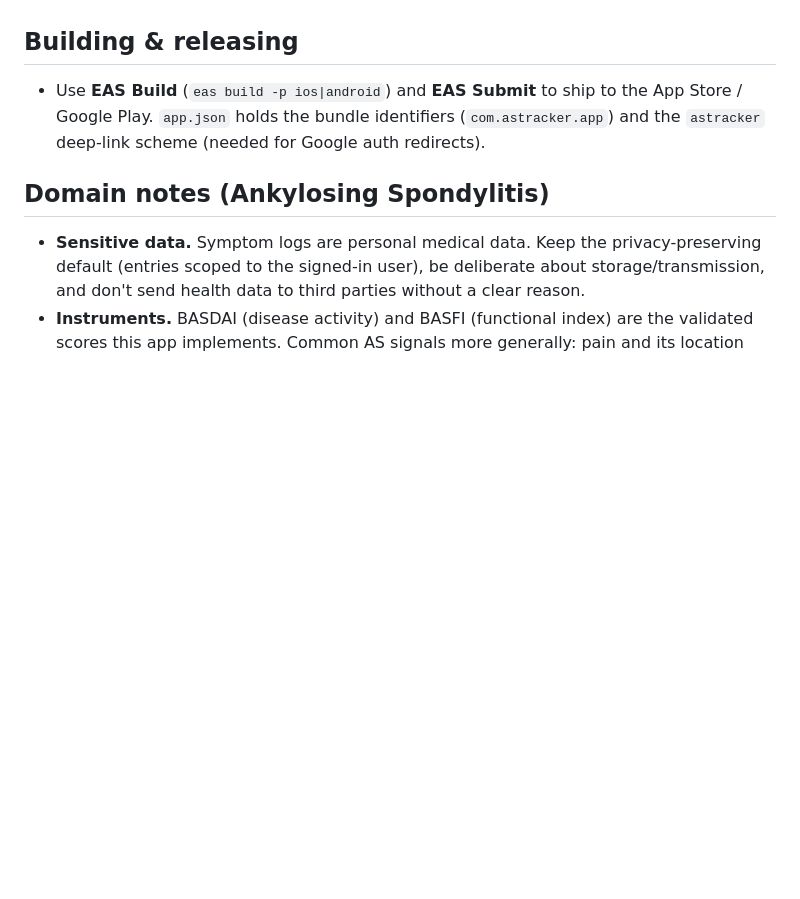
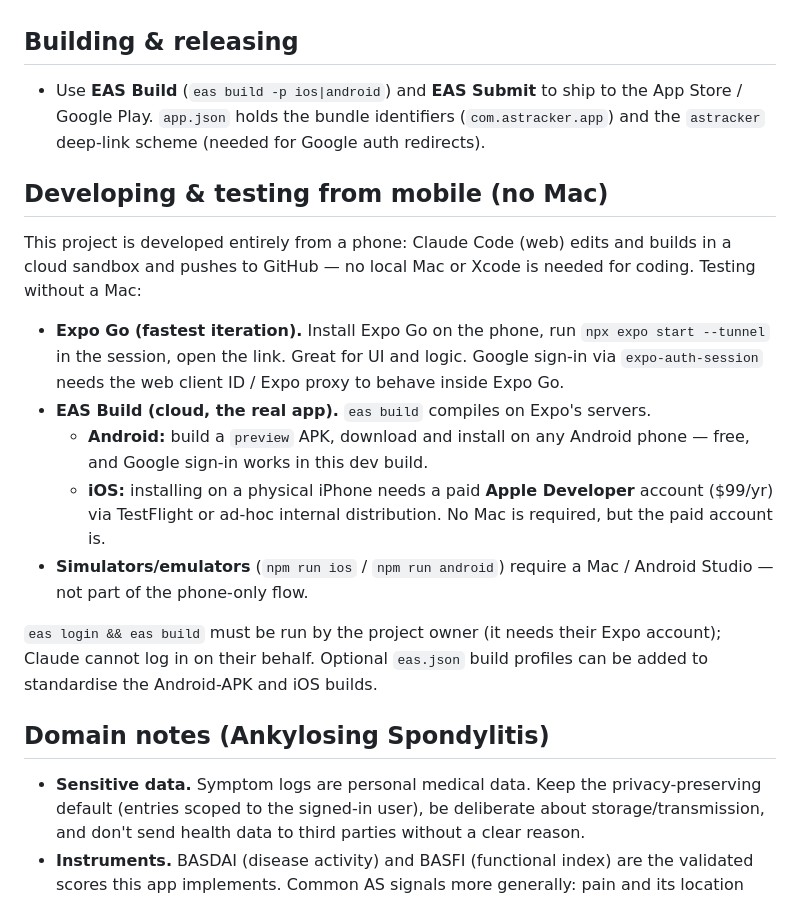
Before and after one commit to bizcommitdeveloper/Ankylosingspondylitis, a Markdown page: CLAUDE.md, the part around the change. GitHub-like rendering; blank space fills up the shorter version.

Commit message:
docs: add mobile-only (no-Mac) development & testing guide to CLAUDE.md
Co-Authored-By: Claude Opus 4.8 <noreply@anthropic.com>
Claude-Session: https://claude.ai/code/session_01LhMq1JbhTyRDyALmmrZKtp

```diff
--- a/CLAUDE.md
+++ b/CLAUDE.md
@@ -132,6 +132,29 @@ firebase.json/.firebaserc # Firebase CLI config (Firestore rules deploy)
   (`com.astracker.app`) and the `astracker` deep-link scheme (needed for Google
   auth redirects).
 
+## Developing & testing from mobile (no Mac)
+
+This project is developed entirely from a phone: Claude Code (web) edits and
+builds in a cloud sandbox and pushes to GitHub — no local Mac or Xcode is needed
+for coding. Testing without a Mac:
+
+- **Expo Go (fastest iteration).** Install Expo Go on the phone, run
+  `npx expo start --tunnel` in the session, open the link. Great for UI and
+  logic. Google sign-in via `expo-auth-session` needs the web client ID / Expo
+  proxy to behave inside Expo Go.
+- **EAS Build (cloud, the real app).** `eas build` compiles on Expo's servers.
+  - **Android:** build a `preview` APK, download and install on any Android
+    phone — free, and Google sign-in works in this dev build.
+  - **iOS:** installing on a physical iPhone needs a paid **Apple Developer**
+    account ($99/yr) via TestFlight or ad-hoc internal distribution. No Mac is
+    required, but the paid account is.
+- **Simulators/emulators** (`npm run ios` / `npm run android`) require a
+  Mac / Android Studio — not part of the phone-only flow.
+
+`eas login && eas build` must be run by the project owner (it needs their Expo
+account); Claude cannot log in on their behalf. Optional `eas.json` build
+profiles can be added to standardise the Android-APK and iOS builds.
+
 ## Domain notes (Ankylosing Spondylitis)
 
 - **Sensitive data.** Symptom logs are personal medical data. Keep the
```
